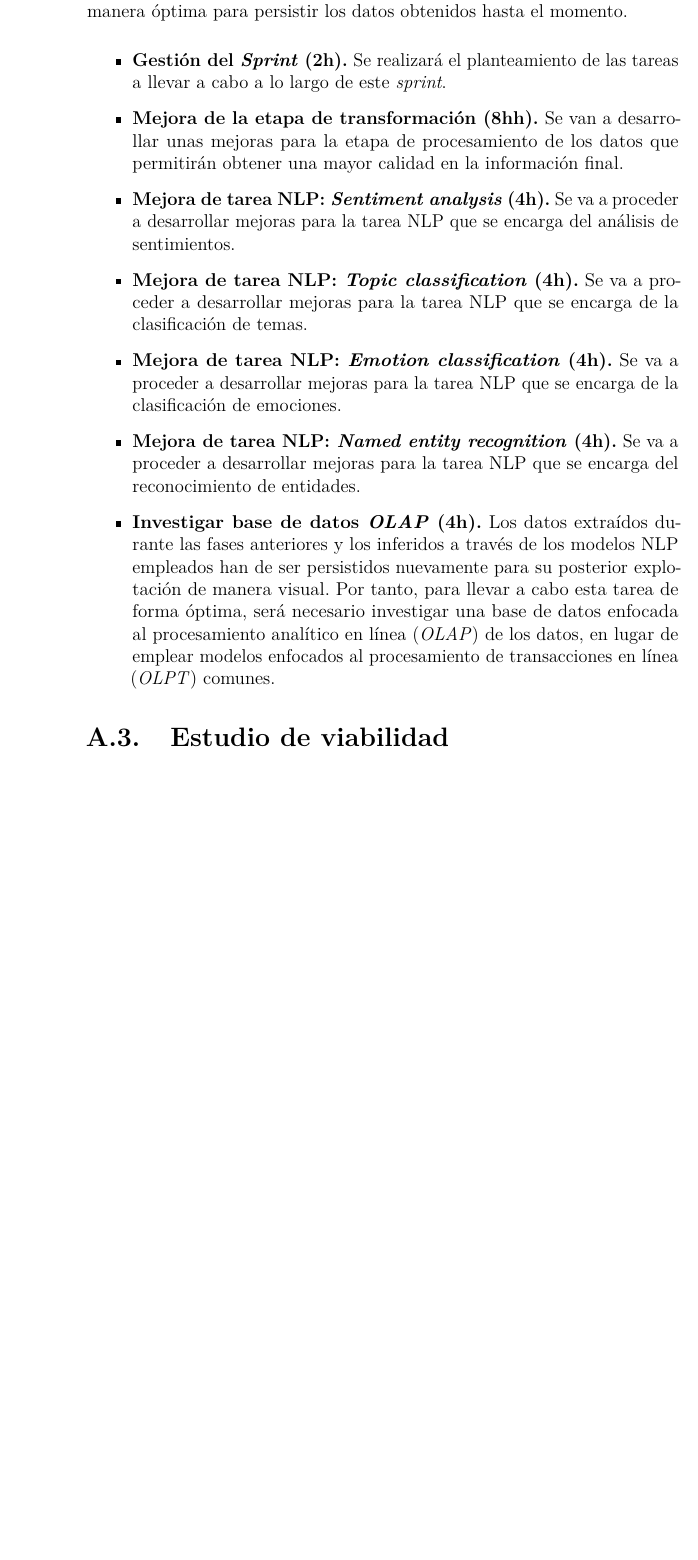
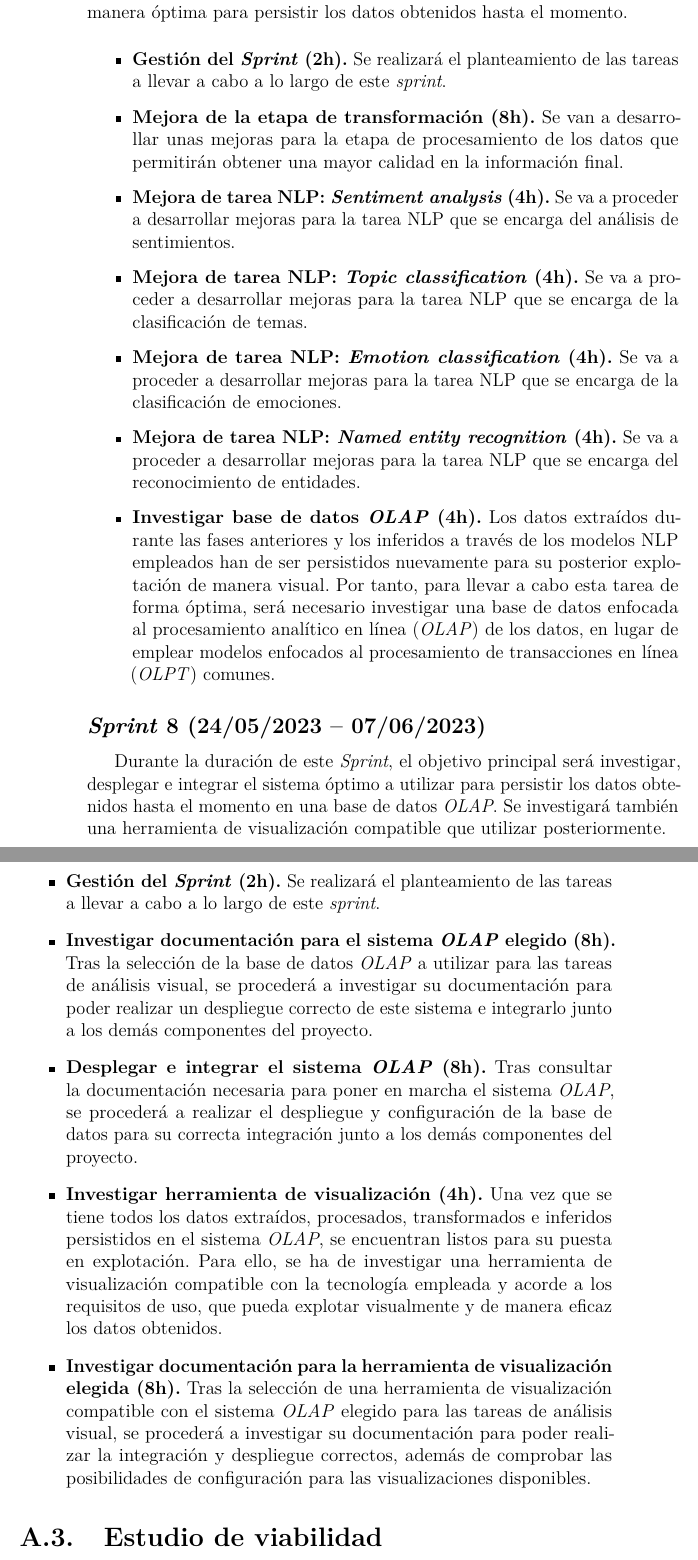
Before and after one commit to liviuvj/sentiment-analysis-platform, a LaTeX book (docs/memoria.tex, which reads docs/tex/A_Plan_proyecto.tex): part of page 54 of 67 before the commit and two parts of pages 54 and 55 of 69 after it, the two joined at a grey line, cut so that both start at the same text, the shorter picture padded with empty space. Compiled offline with pdfLaTeX.

Commit message:
Documentado Sprint 8 (Closes #47)

```diff
--- a/docs/tex/A_Plan_proyecto.tex
+++ b/docs/tex/A_Plan_proyecto.tex
@@ -184,7 +184,7 @@ Durante la duración de este \textit{Sprint} se mejorarán las tareas de inferen
 
     \item \textbf{Gestión del \textit{Sprint} (2h).} Se realizará el planteamiento de las tareas a llevar a cabo a lo largo de este \textit{sprint}.
 
-    \item \textbf{Mejora de la etapa de transformación (8hh).} Se van a desarrollar unas mejoras para la etapa de procesamiento de los datos que permitirán obtener una mayor calidad en la información final.
+    \item \textbf{Mejora de la etapa de transformación (8h).} Se van a desarrollar unas mejoras para la etapa de procesamiento de los datos que permitirán obtener una mayor calidad en la información final.
 
     \item \textbf{Mejora de tarea NLP: \textit{Sentiment analysis} (4h).} Se va a proceder a desarrollar mejoras para la tarea NLP que se encarga del análisis de sentimientos.
 
@@ -198,6 +198,25 @@ Durante la duración de este \textit{Sprint} se mejorarán las tareas de inferen
 
 \end{itemize}
 
+\subsection{\textit{Sprint} 8 (24/05/2023 -- 07/06/2023)}
+
+Durante la duración de este \textit{Sprint}, el objetivo principal será investigar, desplegar e integrar el sistema óptimo a utilizar para persistir los datos obtenidos hasta el momento en una base de datos \textit{OLAP}. Se investigará también una herramienta de visualización compatible que utilizar posteriormente.
+
+\begin{itemize}
+
+    \item \textbf{Gestión del \textit{Sprint} (2h).} Se realizará el planteamiento de las tareas a llevar a cabo a lo largo de este \textit{sprint}.
+
+    \item \textbf{Investigar documentación para el sistema \textit{OLAP} elegido (8h).} Tras la selección de la base de datos \textit{OLAP} a utilizar para las tareas de análisis visual, se procederá a investigar su documentación para poder realizar un despliegue correcto de este sistema e integrarlo junto a los demás componentes del proyecto.
+
+    \item \textbf{Desplegar e integrar el sistema \textit{OLAP} (8h).} Tras consultar la documentación necesaria para poner en marcha el sistema \textit{OLAP}, se procederá a realizar el despliegue y configuración de la base de datos para su correcta integración junto a los demás componentes del proyecto.
+
+    \item \textbf{Investigar herramienta de visualización (4h).} Una vez que se tiene todos los datos extraídos, procesados, transformados e inferidos persistidos en el sistema \textit{OLAP}, se encuentran listos para su puesta en explotación. Para ello, se ha de investigar una herramienta de visualización compatible con la tecnología empleada y acorde a los requisitos de uso, que pueda explotar visualmente y de manera eficaz los datos obtenidos.
+
+    \item \textbf{Investigar documentación para la herramienta de visualización elegida (8h).} Tras la selección de una herramienta de visualización compatible con el sistema \textit{OLAP} elegido para las tareas de análisis visual, se procederá a investigar su documentación para poder realizar la integración y despliegue correctos, además de comprobar las posibilidades de configuración para las visualizaciones disponibles.
+
+\end{itemize}
+
+
 \section{Estudio de viabilidad}
 
 \subsection{Viabilidad económica}
```
Also changed, not shown: docs/memoria.pdf.
